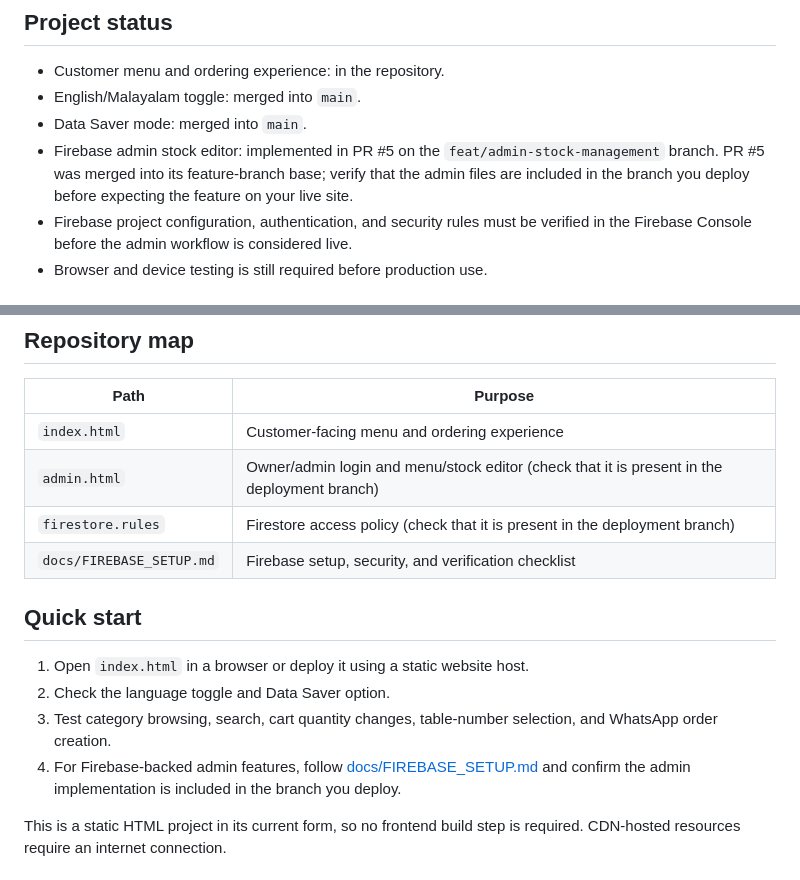
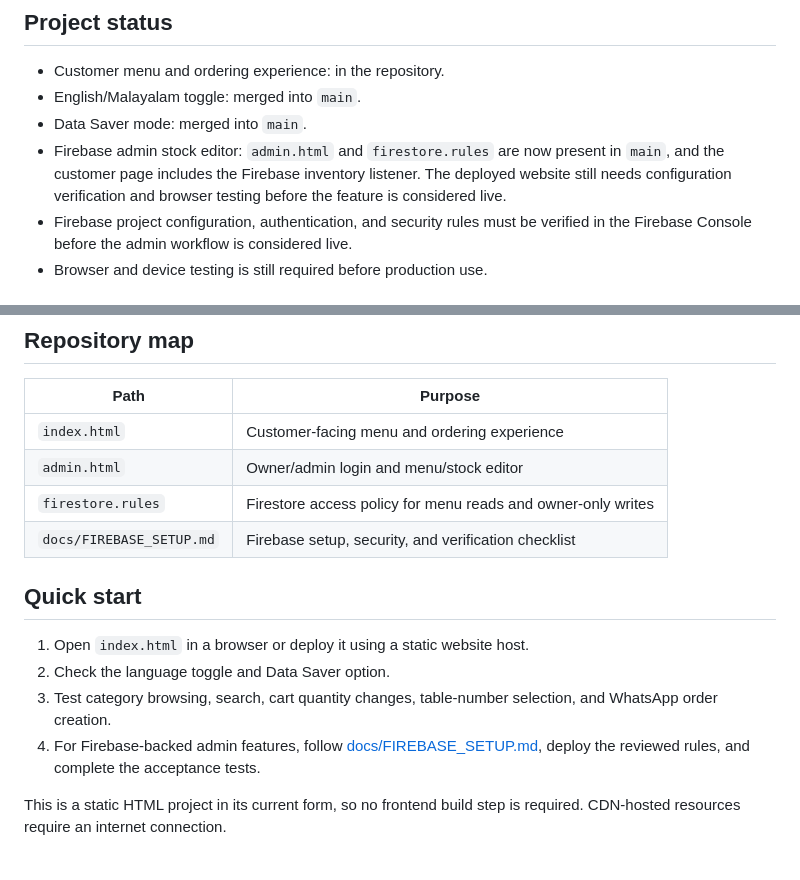
Before and after one commit to rihaas/MenuHub, a Markdown page: README.md, 2 parts joined by grey strips. Drawn GitHub-style.

Commit message:
Update README for admin feature now in main

```diff
--- a/README.md
+++ b/README.md
@@ -9,7 +9,7 @@ MenuHub helps customers browse the cafe menu, search items, choose a table numbe
 - Customer menu and ordering experience: in the repository.
 - English/Malayalam toggle: merged into `main`.
 - Data Saver mode: merged into `main`.
-- Firebase admin stock editor: implemented in PR #5 on the `feat/admin-stock-management` branch. PR #5 was merged into its feature-branch base; verify that the admin files are included in the branch you deploy before expecting the feature on your live site.
+- Firebase admin stock editor: `admin.html` and `firestore.rules` are now present in `main`, and the customer page includes the Firebase inventory listener. The deployed website still needs configuration verification and browser testing before the feature is considered live.
 - Firebase project configuration, authentication, and security rules must be verified in the Firebase Console before the admin workflow is considered live.
 - Browser and device testing is still required before production use.
 
@@ -39,8 +39,8 @@ The admin implementation provides:
 | Path | Purpose |
 | --- | --- |
 | `index.html` | Customer-facing menu and ordering experience |
-| `admin.html` | Owner/admin login and menu/stock editor (check that it is present in the deployment branch) |
-| `firestore.rules` | Firestore access policy (check that it is present in the deployment branch) |
+| `admin.html` | Owner/admin login and menu/stock editor |
+| `firestore.rules` | Firestore access policy for menu reads and owner-only writes |
 | `docs/FIREBASE_SETUP.md` | Firebase setup, security, and verification checklist |
 
 ## Quick start
@@ -48,7 +48,7 @@ The admin implementation provides:
 1. Open `index.html` in a browser or deploy it using a static website host.
 2. Check the language toggle and Data Saver option.
 3. Test category browsing, search, cart quantity changes, table-number selection, and WhatsApp order creation.
-4. For Firebase-backed admin features, follow [docs/FIREBASE_SETUP.md](docs/FIREBASE_SETUP.md) and confirm the admin implementation is included in the branch you deploy.
+4. For Firebase-backed admin features, follow [docs/FIREBASE_SETUP.md](docs/FIREBASE_SETUP.md), deploy the reviewed rules, and complete the acceptance tests.
 
 This is a static HTML project in its current form, so no frontend build step is required. CDN-hosted resources require an internet connection.
 
```
